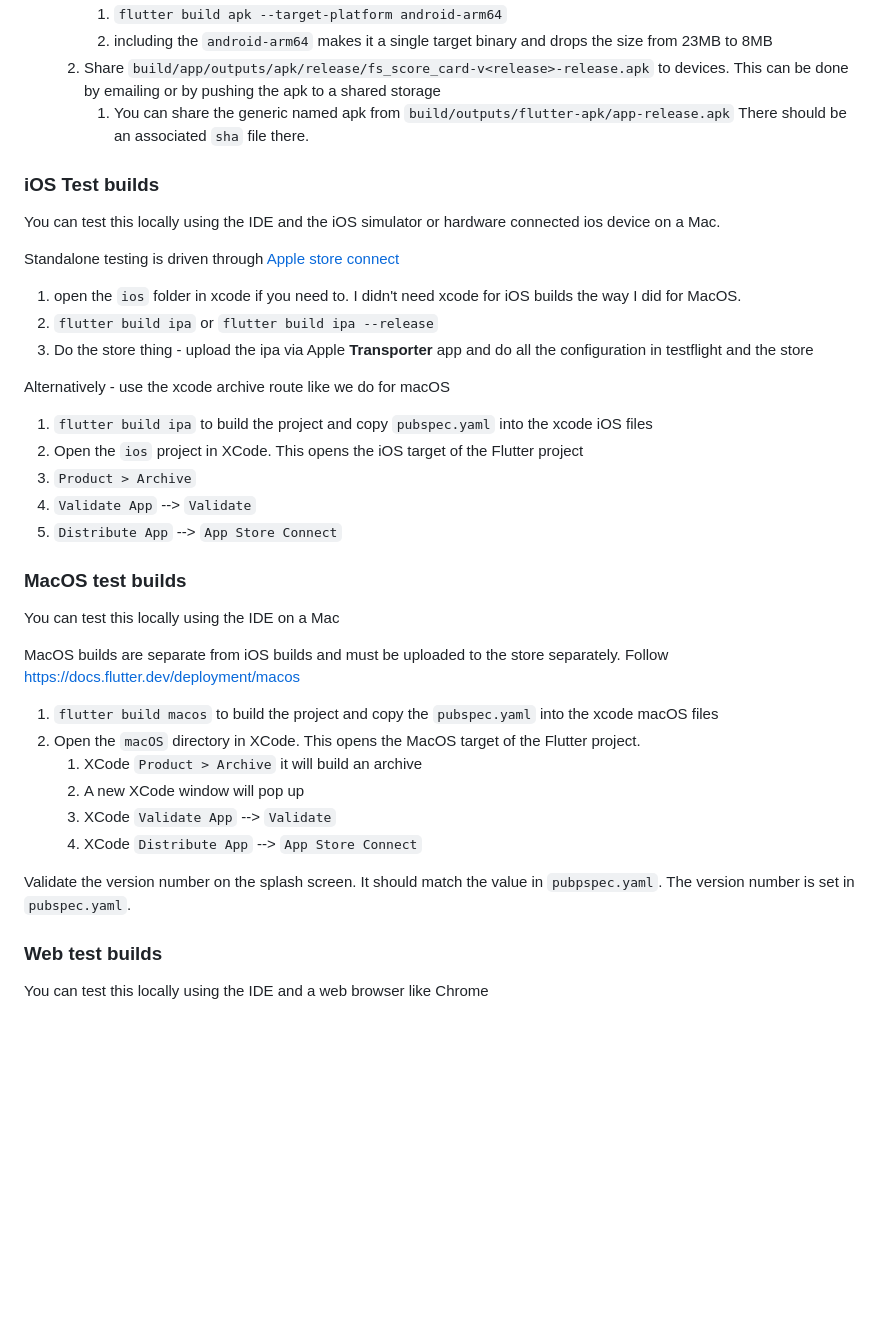
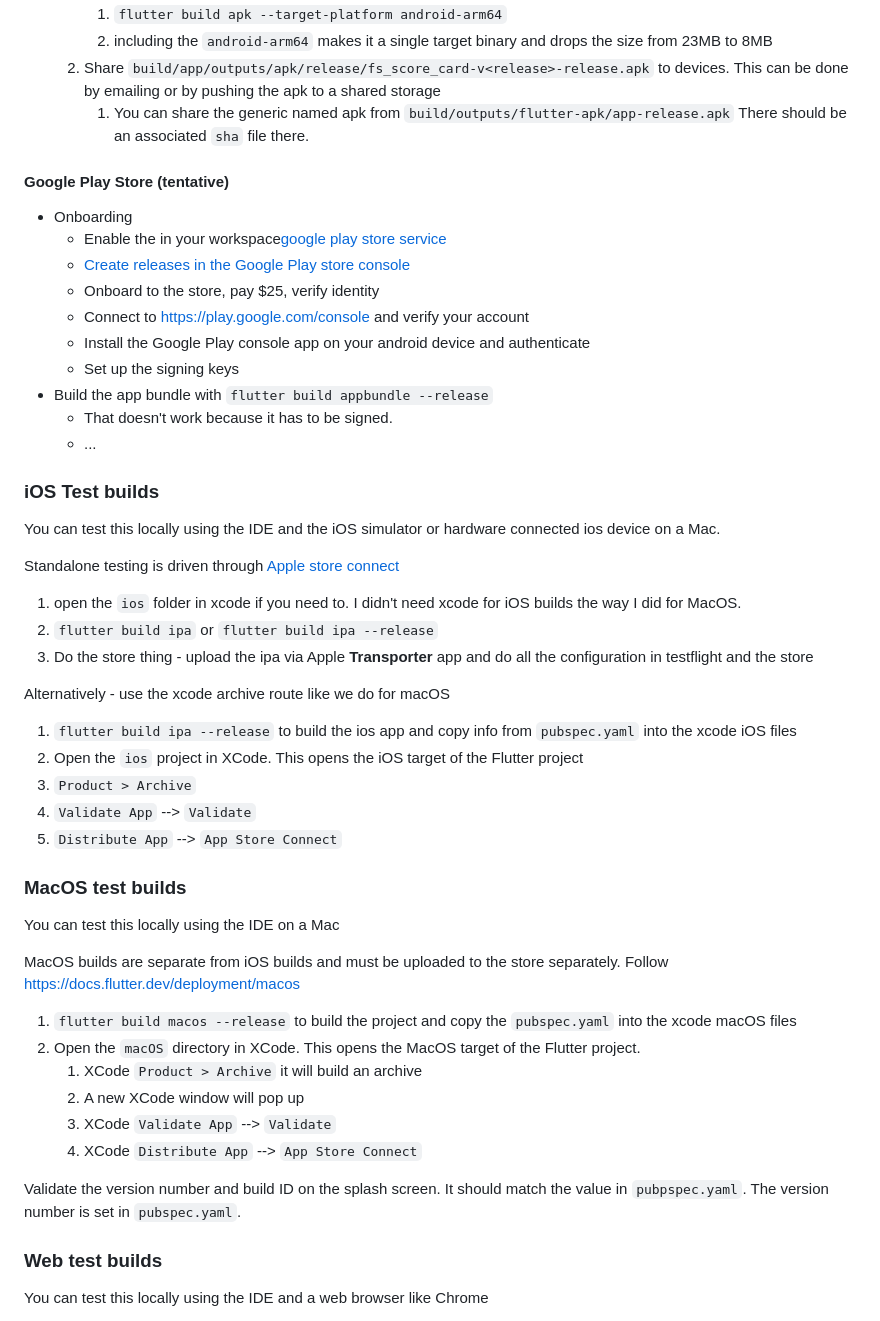
Before and after one commit to freemansoft/fs-game-score, a Markdown page: README.md, the part around the change. GitHub-like rendering; blank space fills up the shorter version.

Commit message:
updating README to retain info

```diff
--- a/README.md
+++ b/README.md
@@ -89,6 +89,19 @@ Android apks end up bult in two places. [Stack Overflow](https://stackoverflow.c
    2. Share `build/app/outputs/apk/release/fs_score_card-v<release>-release.apk` to devices.  This can be done by emailing or by pushing the apk to a shared storage
       1. You can share the generic named apk from `build/outputs/flutter-apk/app-release.apk` There should be an associated `sha` file there.
 
+#### Google Play Store (tentative)
+
+* Onboarding
+  * Enable the  in your workspace[google play store service](https://admin.google.com/ac/managedsettings/805142757380)
+  * [Create releases in the Google Play store console](https://play.google.com/console/)
+  * Onboard to the store, pay $25, verify identity
+  * Connect to <https://play.google.com/console> and verify your account
+  * Install the Google Play console app on your android device and authenticate
+  * Set up the signing keys
+* Build the app bundle with `flutter build appbundle --release`
+  * That doesn't work because it has to be signed.
+  * ...
+
 ### iOS Test builds
 
 You can test this locally using the IDE and the iOS simulator or hardware connected ios device on a Mac.
@@ -101,7 +114,7 @@ Standalone testing is driven through [Apple store connect](https://appstoreconne
 
 Alternatively - use the xcode archive route like we do for macOS
 
-1. `flutter build ipa` to build the project and copy `pubspec.yaml` into the xcode iOS files
+1. `flutter build ipa --release` to build the ios app and copy info from `pubspec.yaml` into the xcode iOS files
 2. Open the `ios` project in XCode. This opens the iOS target of the Flutter project
 3. `Product > Archive`
 4. `Validate App` --> `Validate`
@@ -113,14 +126,14 @@ You can test this locally using the IDE on a Mac
 
 MacOS builds are separate from iOS builds and must be uploaded to the store separately.  Follow <https://docs.flutter.dev/deployment/macos>
 
-   1. `flutter build macos` to build the project and copy the `pubspec.yaml` into the xcode macOS files
+   1. `flutter build macos --release` to build the project and copy the `pubspec.yaml` into the xcode macOS files
    2. Open the `macOS` directory in XCode. This opens the MacOS target of the Flutter project.
       1. XCode `Product > Archive` it will build an archive
       2. A new XCode window will pop up
       3. XCode `Validate App` --> `Validate`
       4. XCode `Distribute App` --> `App Store Connect`
 
-Validate the version number on the splash screen. It should match the value in `pubpspec.yaml`.  The version number is set in `pubspec.yaml`.
+Validate the version number and build ID on the splash screen. It should match the value in `pubpspec.yaml`.  The version number is set in `pubspec.yaml`.
 
 ### Web test builds
 
```
